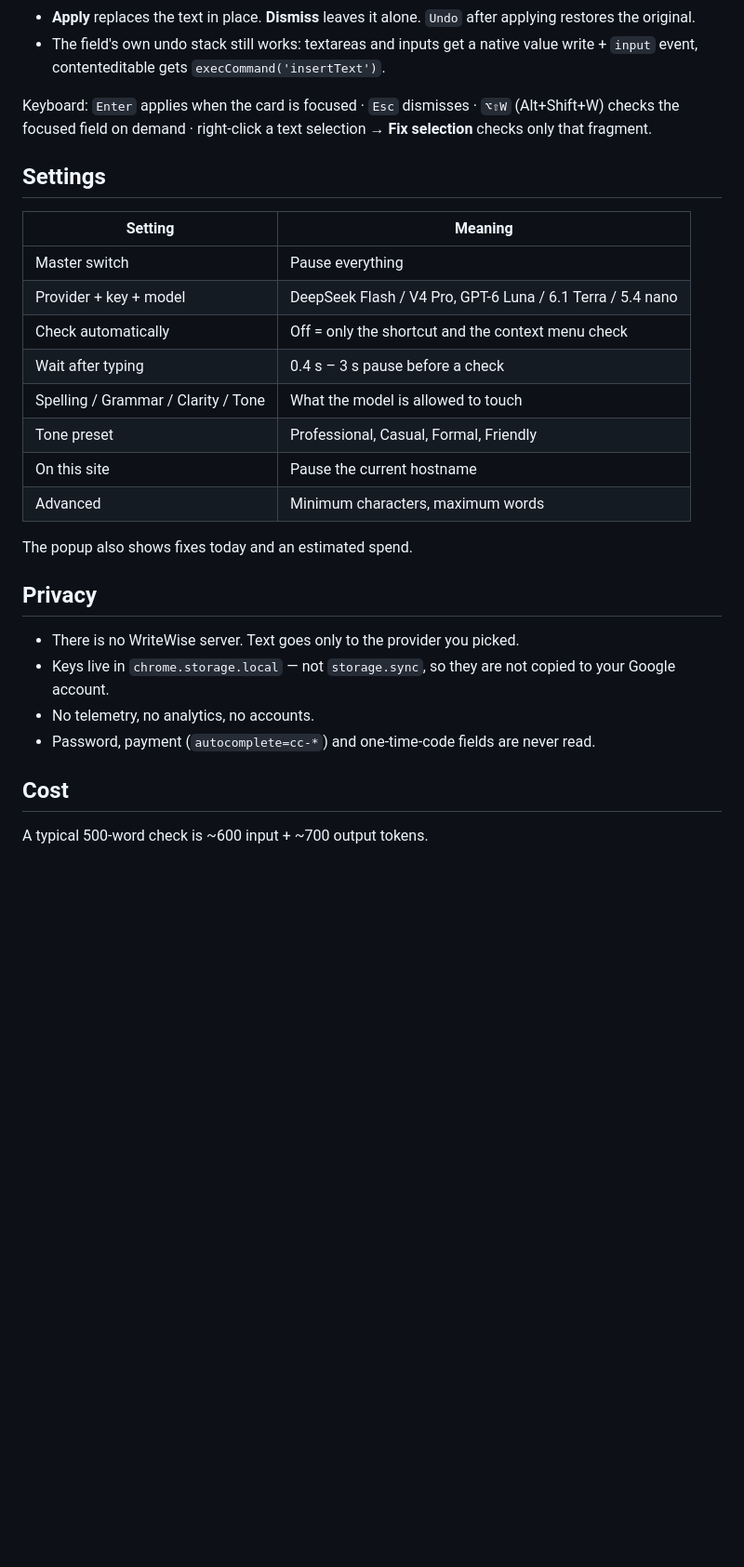
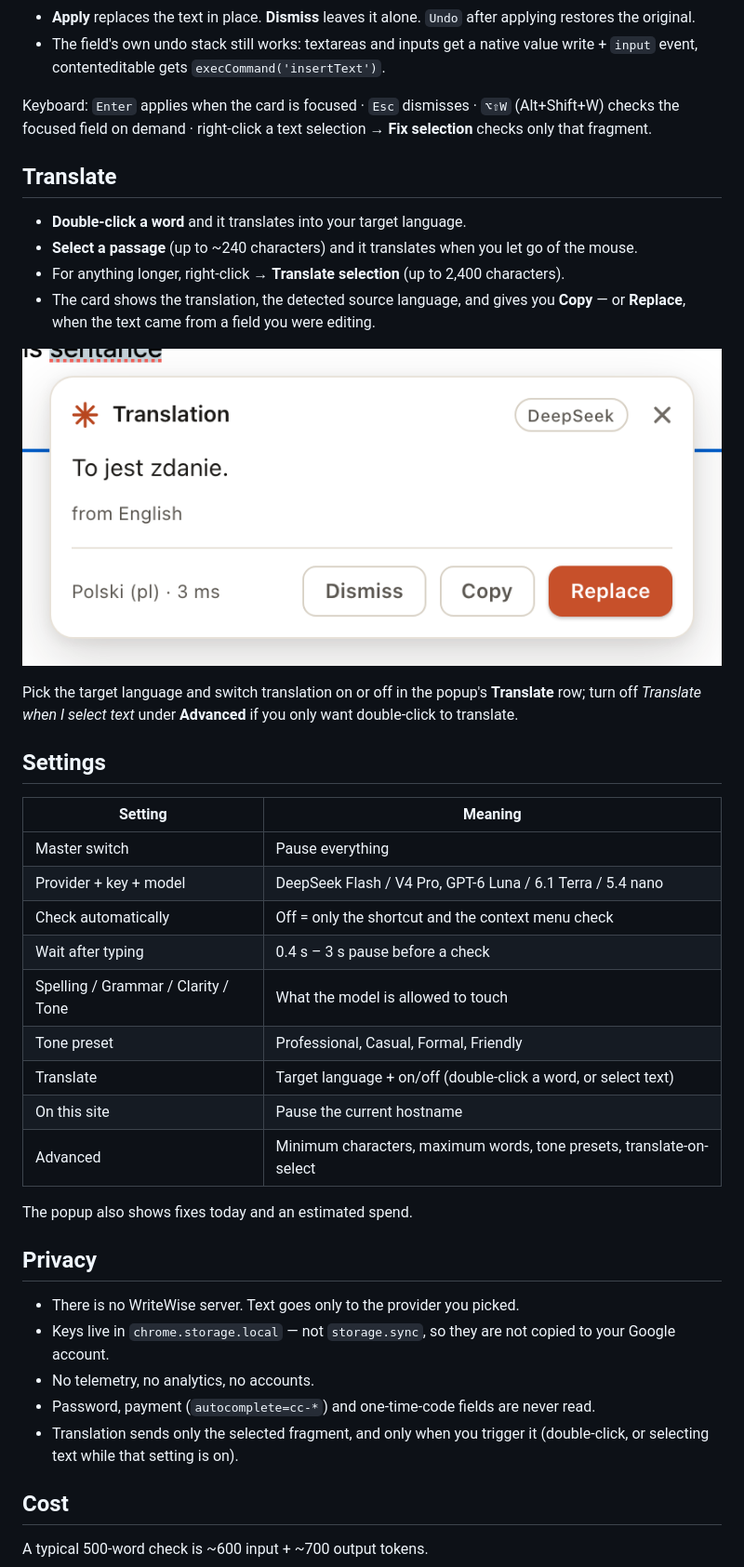
Before and after one commit to designantonyui-source/writewise-extension, a Markdown page: README.md, the part around the change printed below. Shown: that part at 93% size. Rendered like a GitHub page; pictures changed too: docs/card-translate.png (added); blank space fills up the shorter version.

```diff
--- a/README.md
+++ b/README.md
@@ -42,6 +43,22 @@ Keyboard: `Enter` applies when the card is focused · `Esc` dismisses ·
 `⌥⇧W` (Alt+Shift+W) checks the focused field on demand · right-click a text
 selection → **Fix selection** checks only that fragment.
 
+## Translate
+
+- **Double-click a word** and it translates into your target language.
+- **Select a passage** (up to ~240 characters) and it translates when you let go
+  of the mouse.
+- For anything longer, right-click → **Translate selection** (up to 2,400
+  characters).
+- The card shows the translation, the detected source language, and gives you
+  **Copy** — or **Replace**, when the text came from a field you were editing.
+
+![Translate card](docs/card-translate.png)
+
+Pick the target language and switch translation on or off in the popup's
+**Translate** row; turn off *Translate when I select text* under **Advanced** if
+you only want double-click to translate.
+
 ## Settings
 
 | Setting | Meaning |
@@ -52,8 +69,9 @@ selection → **Fix selection** checks only that fragment.
 | Wait after typing | 0.4 s – 3 s pause before a check |
 | Spelling / Grammar / Clarity / Tone | What the model is allowed to touch |
 | Tone preset | Professional, Casual, Formal, Friendly |
+| Translate | Target language + on/off (double-click a word, or select text) |
 | On this site | Pause the current hostname |
-| Advanced | Minimum characters, maximum words |
+| Advanced | Minimum characters, maximum words, tone presets, translate-on-select |
 
 The popup also shows fixes today and an estimated spend.
 
@@ -65,6 +83,8 @@ The popup also shows fixes today and an estimated spend.
 - No telemetry, no analytics, no accounts.
 - Password, payment (`autocomplete=cc-*`) and one-time-code fields are never
   read.
+- Translation sends only the selected fragment, and only when you trigger it
+  (double-click, or selecting text while that setting is on).
 
 ## Cost
 
```
Also changed, not shown: other parts of README.md (+7 -1 lines), docs/popup-dark.png, docs/popup-light.png, 12 other files.
